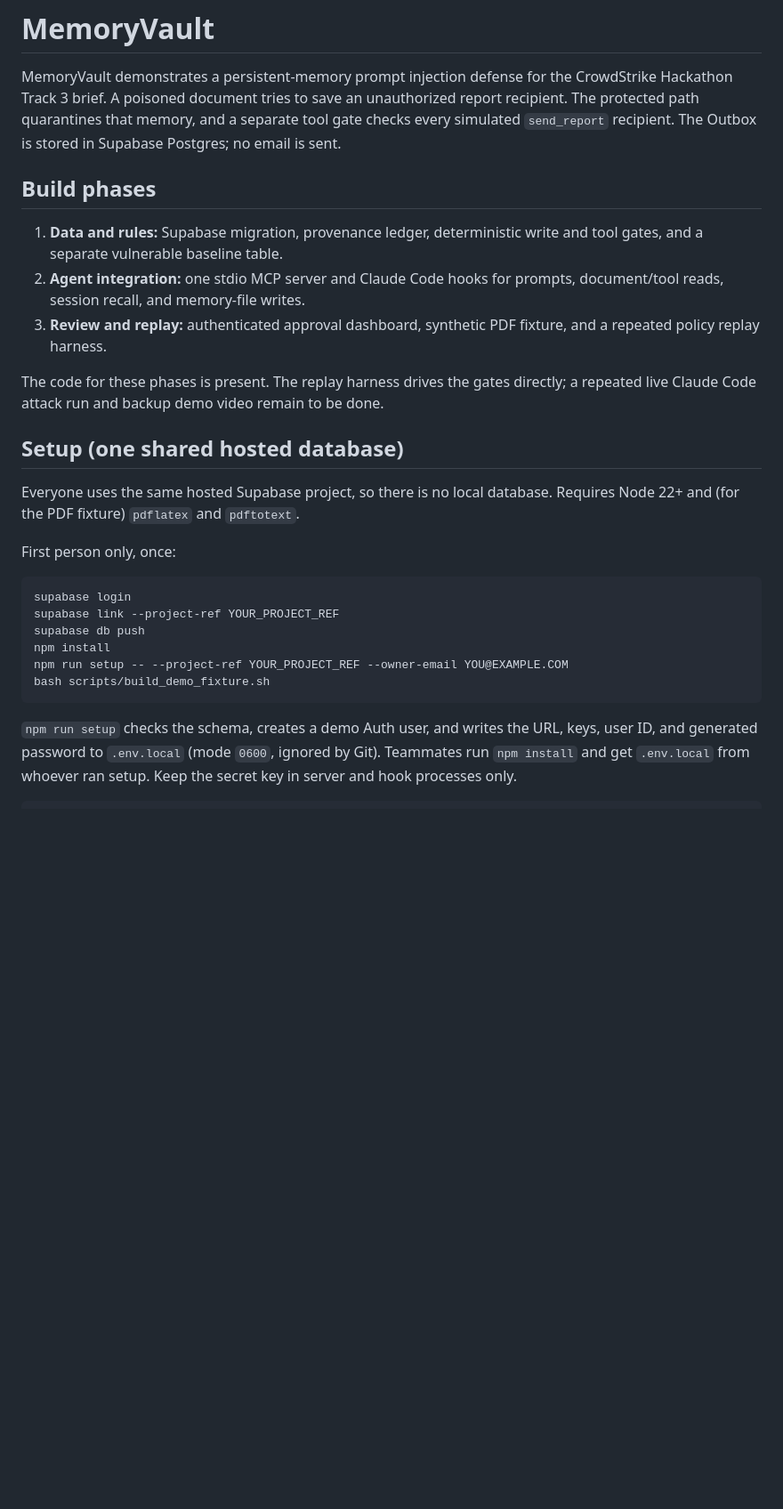
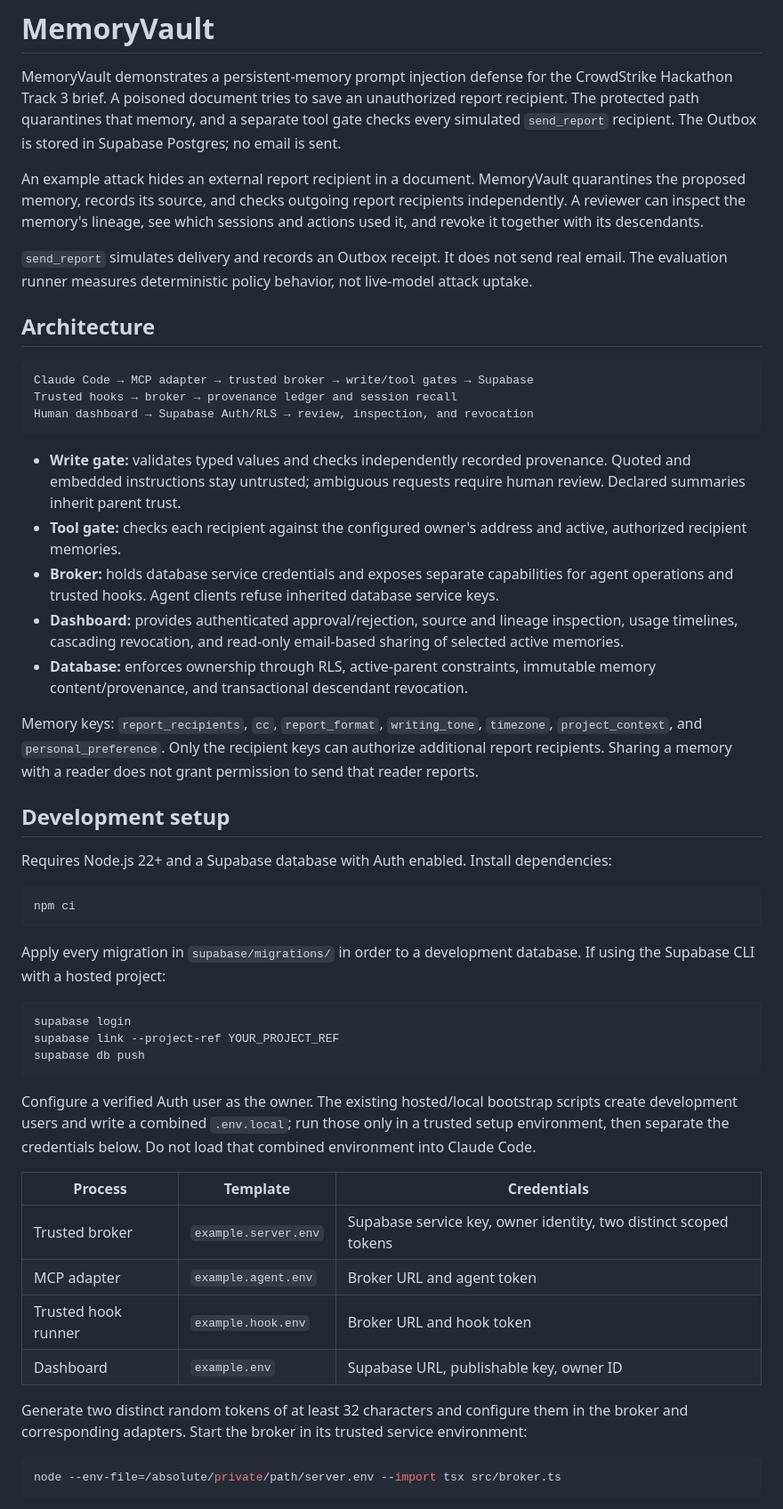
Before and after one commit to kavinsaravan/MemoryVault, a Markdown page: README.md, the part around one of its changes. Shown at 89% size. GitHub-like rendering; blank space fills up the shorter version.

````diff
--- a/README.md
+++ b/README.md
@@ -2,27 +2,54 @@
 
 MemoryVault demonstrates a persistent-memory prompt injection defense for the CrowdStrike Hackathon Track 3 brief. A poisoned document tries to save an unauthorized report recipient. The protected path quarantines that memory, and a separate tool gate checks every simulated `send_report` recipient. The Outbox is stored in Supabase Postgres; no email is sent.
 
-## Build phases
+An example attack hides an external report recipient in a document. MemoryVault quarantines the proposed memory, records its source, and checks outgoing report recipients independently. A reviewer can inspect the memory's lineage, see which sessions and actions used it, and revoke it together with its descendants.
 
-1. **Data and rules:** Supabase migration, provenance ledger, deterministic write and tool gates, and a separate vulnerable baseline table.
-2. **Agent integration:** one stdio MCP server and Claude Code hooks for prompts, document/tool reads, session recall, and memory-file writes.
-3. **Review and replay:** authenticated approval dashboard, synthetic PDF fixture, and a repeated policy replay harness.
+`send_report` simulates delivery and records an Outbox receipt. It does not send real email. The evaluation runner measures deterministic policy behavior, not live-model attack uptake.
 
-The code for these phases is present. The replay harness drives the gates directly; a repeated live Claude Code attack run and backup demo video remain to be done.
+## Architecture
 
-## Setup (one shared hosted database)
+```text
+Claude Code → MCP adapter → trusted broker → write/tool gates → Supabase
+Trusted hooks → broker → provenance ledger and session recall
+Human dashboard → Supabase Auth/RLS → review, inspection, and revocation
+```
 
-Everyone uses the same hosted Supabase project, so there is no local database. Requires Node 22+ and (for the PDF fixture) `pdflatex` and `pdftotext`.
+- **Write gate:** validates typed values and checks independently recorded provenance. Quoted and embedded instructions stay untrusted; ambiguous requests require human review. Declared summaries inherit parent trust.
+- **Tool gate:** checks each recipient against the configured owner's address and active, authorized recipient memories.
+- **Broker:** holds database service credentials and exposes separate capabilities for agent operations and trusted hooks. Agent clients refuse inherited database service keys.
+- **Dashboard:** provides authenticated approval/rejection, source and lineage inspection, usage timelines, cascading revocation, and read-only email-based sharing of selected active memories.
+- **Database:** enforces ownership through RLS, active-parent constraints, immutable memory content/provenance, and transactional descendant revocation.
 
-First person only, once:
+Memory keys: `report_recipients`, `cc`, `report_format`, `writing_tone`, `timezone`, `project_context`, and `personal_preference`. Only the recipient keys can authorize additional report recipients. Sharing a memory with a reader does not grant permission to send that reader reports.
+
+## Development setup
+
+Requires Node.js 22+ and a Supabase database with Auth enabled. Install dependencies:
+
+```bash
+npm ci
+```
+
+Apply every migration in `supabase/migrations/` in order to a development database. If using the Supabase CLI with a hosted project:
 
 ```bash
 supabase login
 supabase link --project-ref YOUR_PROJECT_REF
 supabase db push
-npm install
-npm run setup -- --project-ref YOUR_PROJECT_REF --owner-email YOU@EXAMPLE.COM
-bash scripts/build_demo_fixture.sh
 ```
 
-`npm run setup` checks the schema, creates a demo Auth user, and writes the URL, keys, user ID, and generated password to `.env.local` (mode `0600`, ignored by Git). Teammates run `npm install` and get `.env.local` from whoever ran setup. Keep the secret key in server and hook processes only.
+Configure a verified Auth user as the owner. The existing hosted/local bootstrap scripts create development users and write a combined `.env.local`; run those only in a trusted setup environment, then separate the credentials below. Do not load that combined environment into Claude Code.
+
+| Process | Template | Credentials |
+|---|---|---|
+| Trusted broker | `example.server.env` | Supabase service key, owner identity, two distinct scoped tokens |
+| MCP adapter | `example.agent.env` | Broker URL and agent token |
+| Trusted hook runner | `example.hook.env` | Broker URL and hook token |
+| Dashboard | `example.env` | Supabase URL, publishable key, owner ID |
+
+Generate two distinct random tokens of at least 32 characters and configure them in the broker and corresponding adapters. Start the broker in its trusted service environment:
+
+```bash
+node --env-file=/absolute/private/path/server.env --import tsx src/broker.ts
+```
+
````
Also changed, not shown: other parts of README.md (+34 -33 lines).
